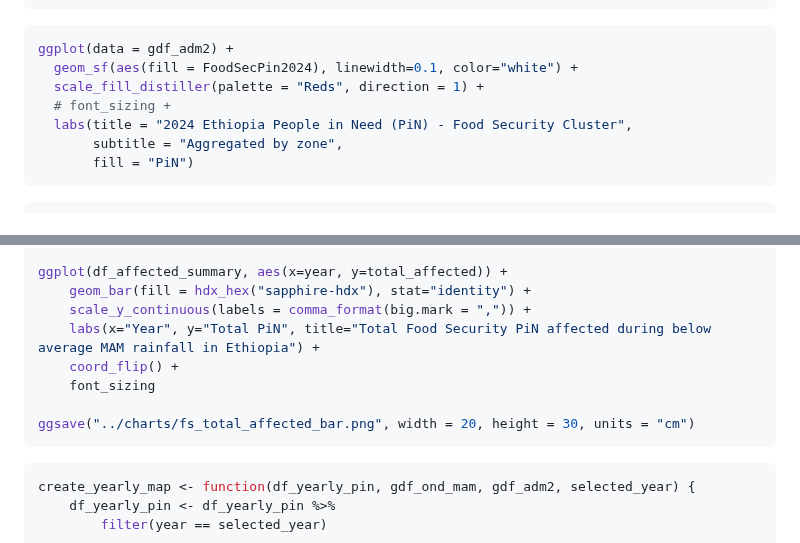
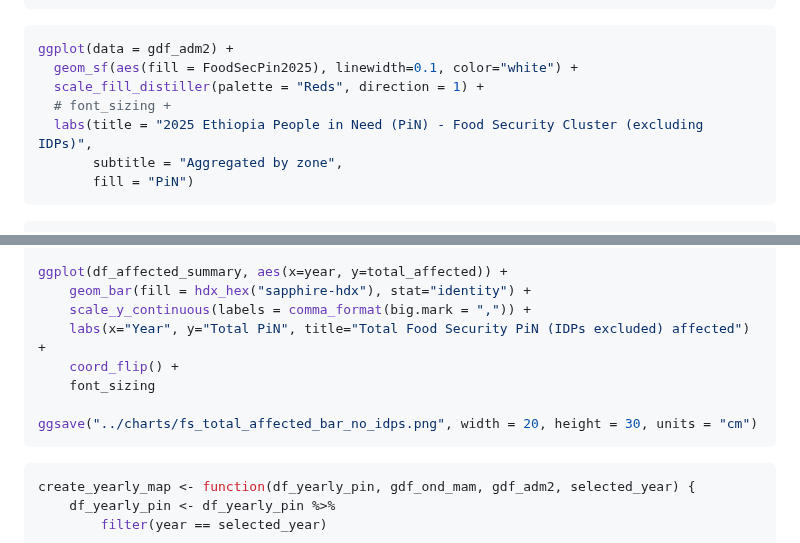
Before and after one commit to OCHA-DAP/ds-aa-eth-drought, a Markdown page: analysis/03_0_pin_analysis.md, 2 parts joined by grey strips. GitHub-like rendering.

````diff
--- a/analysis/03_0_pin_analysis.md
+++ b/analysis/03_0_pin_analysis.md
@@ -178,10 +179,10 @@ gdf_adm2 <- eth_adm2 %>%
 
 ```R
 ggplot(data = gdf_adm2) +
-  geom_sf(aes(fill = FoodSecPin2024), linewidth=0.1, color="white") +
+  geom_sf(aes(fill = FoodSecPin2025), linewidth=0.1, color="white") +
   scale_fill_distiller(palette = "Reds", direction = 1) +
   # font_sizing +
-  labs(title = "2024 Ethiopia People in Need (PiN) - Food Security Cluster",
+  labs(title = "2025 Ethiopia People in Need (PiN) - Food Security Cluster (excluding IDPs)",
        subtitle = "Aggregated by zone",
        fill = "PiN")
 ```
@@ -539,11 +540,11 @@ df_affected_summary$year <- factor(df_affected_summary$year, levels = df_affecte
 ggplot(df_affected_summary, aes(x=year, y=total_affected)) +
     geom_bar(fill = hdx_hex("sapphire-hdx"), stat="identity") +
     scale_y_continuous(labels = comma_format(big.mark = ",")) +
-    labs(x="Year", y="Total PiN", title="Total Food Security PiN affected during below average MAM rainfall in Ethiopia") +
+    labs(x="Year", y="Total PiN", title="Total Food Security PiN (IDPs excluded) affected") +
     coord_flip() +
     font_sizing
 
-ggsave("../charts/fs_total_affected_bar.png", width = 20, height = 30, units = "cm")
+ggsave("../charts/fs_total_affected_bar_no_idps.png", width = 20, height = 30, units = "cm")
 ```
 
 ```R
````
Also changed, not shown: other parts of analysis/03_0_pin_analysis.md (+11 -10 lines).
